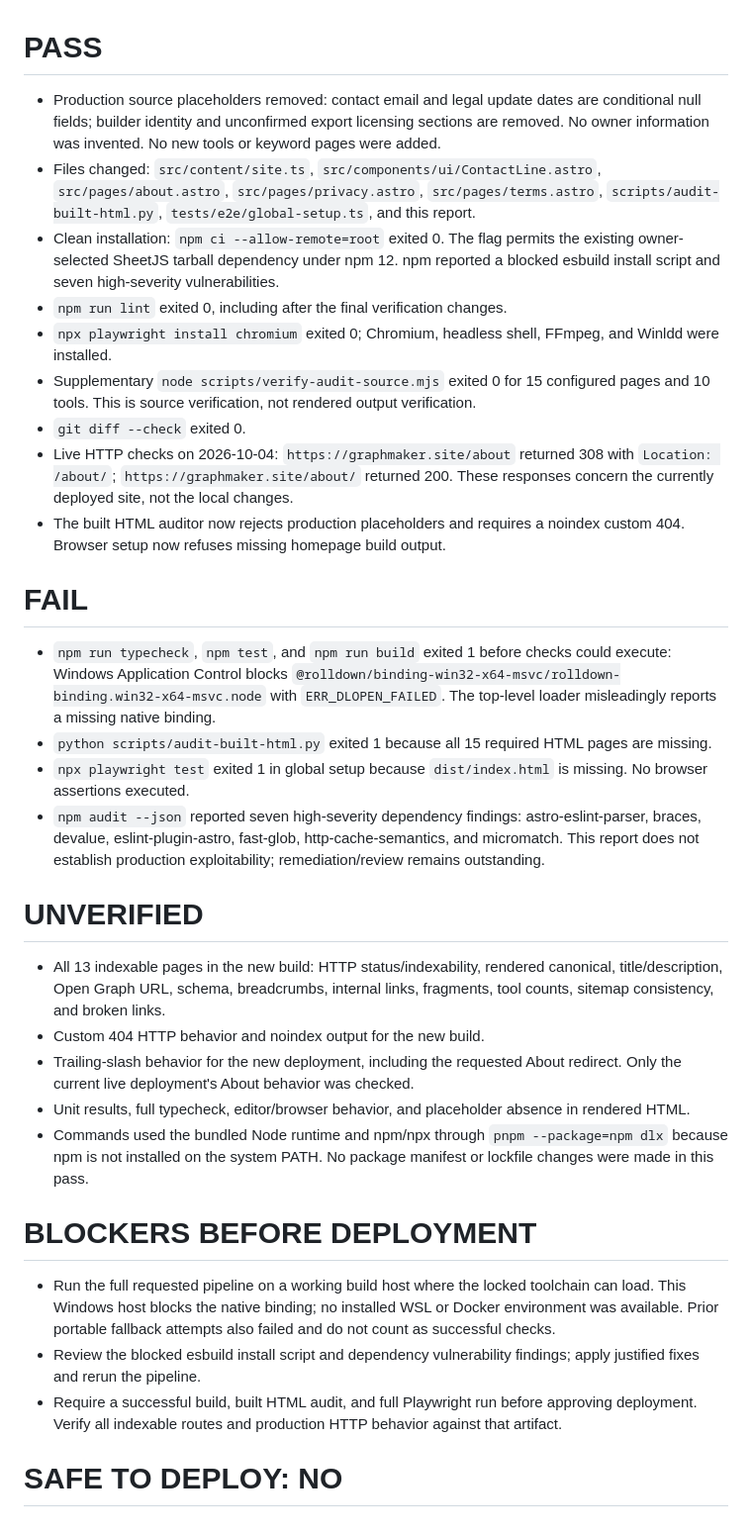
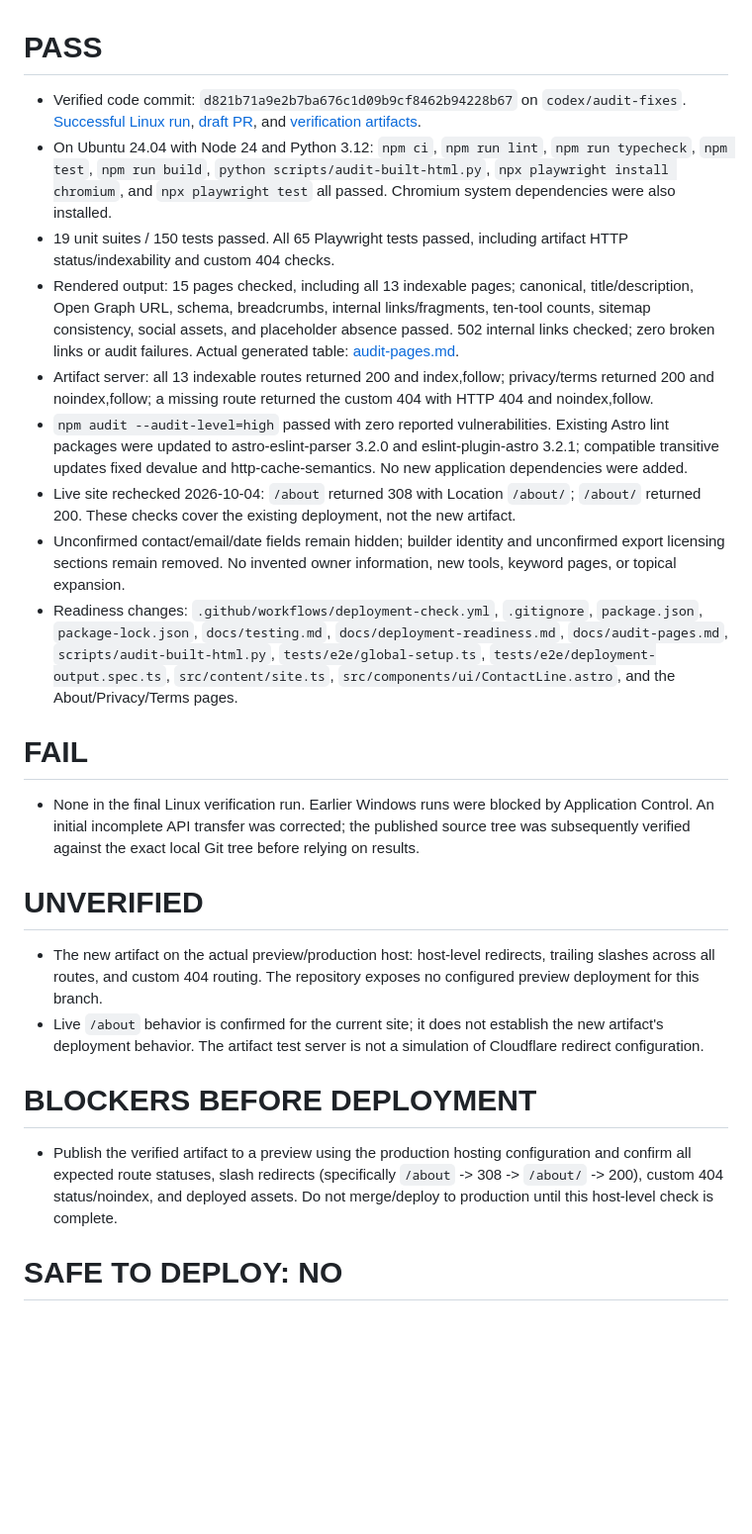
Before and after one commit to zeeshansarwar12/graphmaker, a Markdown page: docs/deployment-readiness.md, the part around the change. Shown at 99% size. Rendered like a GitHub page; blank space fills up the shorter version.

Commit message:
Record successful Linux verification and remaining hosting gate

```diff
--- a/docs/deployment-readiness.md
+++ b/docs/deployment-readiness.md
@@ -1,34 +1,26 @@
 # PASS
 
-- Production source placeholders removed: contact email and legal update dates are conditional null fields; builder identity and unconfirmed export licensing sections are removed. No owner information was invented. No new tools or keyword pages were added.
-- Files changed: `src/content/site.ts`, `src/components/ui/ContactLine.astro`, `src/pages/about.astro`, `src/pages/privacy.astro`, `src/pages/terms.astro`, `scripts/audit-built-html.py`, `tests/e2e/global-setup.ts`, and this report.
-- Clean installation: `npm ci --allow-remote=root` exited 0. The flag permits the existing owner-selected SheetJS tarball dependency under npm 12. npm reported a blocked esbuild install script and seven high-severity vulnerabilities.
-- `npm run lint` exited 0, including after the final verification changes.
-- `npx playwright install chromium` exited 0; Chromium, headless shell, FFmpeg, and Winldd were installed.
-- Supplementary `node scripts/verify-audit-source.mjs` exited 0 for 15 configured pages and 10 tools. This is source verification, not rendered output verification.
-- `git diff --check` exited 0.
-- Live HTTP checks on 2026-10-04: `https://graphmaker.site/about` returned 308 with `Location: /about/`; `https://graphmaker.site/about/` returned 200. These responses concern the currently deployed site, not the local changes.
-- The built HTML auditor now rejects production placeholders and requires a noindex custom 404. Browser setup now refuses missing homepage build output.
+- Verified code commit: `d821b71a9e2b7ba676c1d09b9cf8462b94228b67` on `codex/audit-fixes`. [Successful Linux run](https://github.com/zeeshansarwar12/graphmaker/actions/runs/37217197957), [draft PR](https://github.com/zeeshansarwar12/graphmaker/pull/1), and [verification artifacts](https://github.com/zeeshansarwar12/graphmaker/actions/runs/37217197957/artifacts/11309170441).
+- On Ubuntu 24.04 with Node 24 and Python 3.12: `npm ci`, `npm run lint`, `npm run typecheck`, `npm test`, `npm run build`, `python scripts/audit-built-html.py`, `npx playwright install chromium`, and `npx playwright test` all passed. Chromium system dependencies were also installed.
+- 19 unit suites / 150 tests passed. All 65 Playwright tests passed, including artifact HTTP status/indexability and custom 404 checks.
+- Rendered output: 15 pages checked, including all 13 indexable pages; canonical, title/description, Open Graph URL, schema, breadcrumbs, internal links/fragments, ten-tool counts, sitemap consistency, social assets, and placeholder absence passed. 502 internal links checked; zero broken links or audit failures. Actual generated table: [audit-pages.md](audit-pages.md).
+- Artifact server: all 13 indexable routes returned 200 and index,follow; privacy/terms returned 200 and noindex,follow; a missing route returned the custom 404 with HTTP 404 and noindex,follow.
+- `npm audit --audit-level=high` passed with zero reported vulnerabilities. Existing Astro lint packages were updated to astro-eslint-parser 3.2.0 and eslint-plugin-astro 3.2.1; compatible transitive updates fixed devalue and http-cache-semantics. No new application dependencies were added.
+- Live site rechecked 2026-10-04: `/about` returned 308 with Location `/about/`; `/about/` returned 200. These checks cover the existing deployment, not the new artifact.
+- Unconfirmed contact/email/date fields remain hidden; builder identity and unconfirmed export licensing sections remain removed. No invented owner information, new tools, keyword pages, or topical expansion.
+- Readiness changes: `.github/workflows/deployment-check.yml`, `.gitignore`, `package.json`, `package-lock.json`, `docs/testing.md`, `docs/deployment-readiness.md`, `docs/audit-pages.md`, `scripts/audit-built-html.py`, `tests/e2e/global-setup.ts`, `tests/e2e/deployment-output.spec.ts`, `src/content/site.ts`, `src/components/ui/ContactLine.astro`, and the About/Privacy/Terms pages.
 
 # FAIL
 
-- `npm run typecheck`, `npm test`, and `npm run build` exited 1 before checks could execute: Windows Application Control blocks `@rolldown/binding-win32-x64-msvc/rolldown-binding.win32-x64-msvc.node` with `ERR_DLOPEN_FAILED`. The top-level loader misleadingly reports a missing native binding.
-- `python scripts/audit-built-html.py` exited 1 because all 15 required HTML pages are missing.
-- `npx playwright test` exited 1 in global setup because `dist/index.html` is missing. No browser assertions executed.
-- `npm audit --json` reported seven high-severity dependency findings: astro-eslint-parser, braces, devalue, eslint-plugin-astro, fast-glob, http-cache-semantics, and micromatch. This report does not establish production exploitability; remediation/review remains outstanding.
+- None in the final Linux verification run. Earlier Windows runs were blocked by Application Control. An initial incomplete API transfer was corrected; the published source tree was subsequently verified against the exact local Git tree before relying on results.
 
 # UNVERIFIED
 
-- All 13 indexable pages in the new build: HTTP status/indexability, rendered canonical, title/description, Open Graph URL, schema, breadcrumbs, internal links, fragments, tool counts, sitemap consistency, and broken links.
-- Custom 404 HTTP behavior and noindex output for the new build.
-- Trailing-slash behavior for the new deployment, including the requested About redirect. Only the current live deployment's About behavior was checked.
-- Unit results, full typecheck, editor/browser behavior, and placeholder absence in rendered HTML.
-- Commands used the bundled Node runtime and npm/npx through `pnpm --package=npm dlx` because npm is not installed on the system PATH. No package manifest or lockfile changes were made in this pass.
+- The new artifact on the actual preview/production host: host-level redirects, trailing slashes across all routes, and custom 404 routing. The repository exposes no configured preview deployment for this branch.
+- Live `/about` behavior is confirmed for the current site; it does not establish the new artifact's deployment behavior. The artifact test server is not a simulation of Cloudflare redirect configuration.
 
 # BLOCKERS BEFORE DEPLOYMENT
 
-- Run the full requested pipeline on a working build host where the locked toolchain can load. This Windows host blocks the native binding; no installed WSL or Docker environment was available. Prior portable fallback attempts also failed and do not count as successful checks.
-- Review the blocked esbuild install script and dependency vulnerability findings; apply justified fixes and rerun the pipeline.
-- Require a successful build, built HTML audit, and full Playwright run before approving deployment. Verify all indexable routes and production HTTP behavior against that artifact.
+- Publish the verified artifact to a preview using the production hosting configuration and confirm all expected route statuses, slash redirects (specifically `/about` -> 308 -> `/about/` -> 200), custom 404 status/noindex, and deployed assets. Do not merge/deploy to production until this host-level check is complete.
 
 # SAFE TO DEPLOY: NO
```
Also changed, not shown: docs/audit-pages.md (added, +20 -0 lines).
